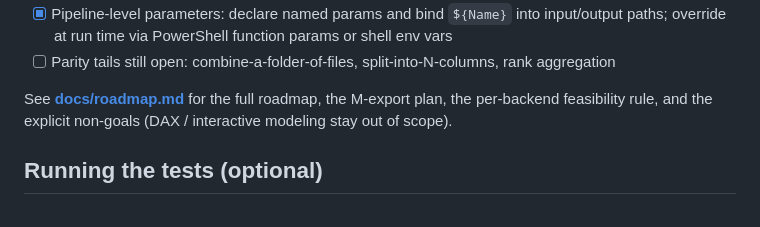
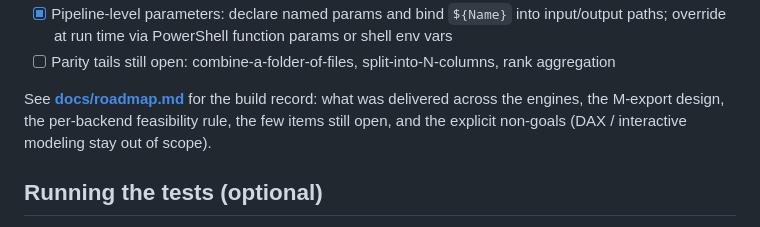
Before and after one commit to opieeipo/PSPipeline, a Markdown page: README.md, the part around the change. GitHub-like rendering.

```diff
--- a/README.md
+++ b/README.md
@@ -162,7 +162,7 @@ PSPipeline/
 - [x] Pipeline-level parameters: declare named params and bind `${Name}` into input/output paths; override at run time via PowerShell function params or shell env vars
 - [ ] Parity tails still open: combine-a-folder-of-files, split-into-N-columns, rank aggregation
 
-See **[docs/roadmap.md](docs/roadmap.md)** for the full roadmap, the M-export plan, the per-backend feasibility rule, and the explicit non-goals (DAX / interactive modeling stay out of scope).
+See **[docs/roadmap.md](docs/roadmap.md)** for the build record: what was delivered across the engines, the M-export design, the per-backend feasibility rule, the few items still open, and the explicit non-goals (DAX / interactive modeling stay out of scope).
 
 ## Running the tests (optional)
 
```
Also changed, not shown: docs/roadmap.md (+21 -60 lines).
